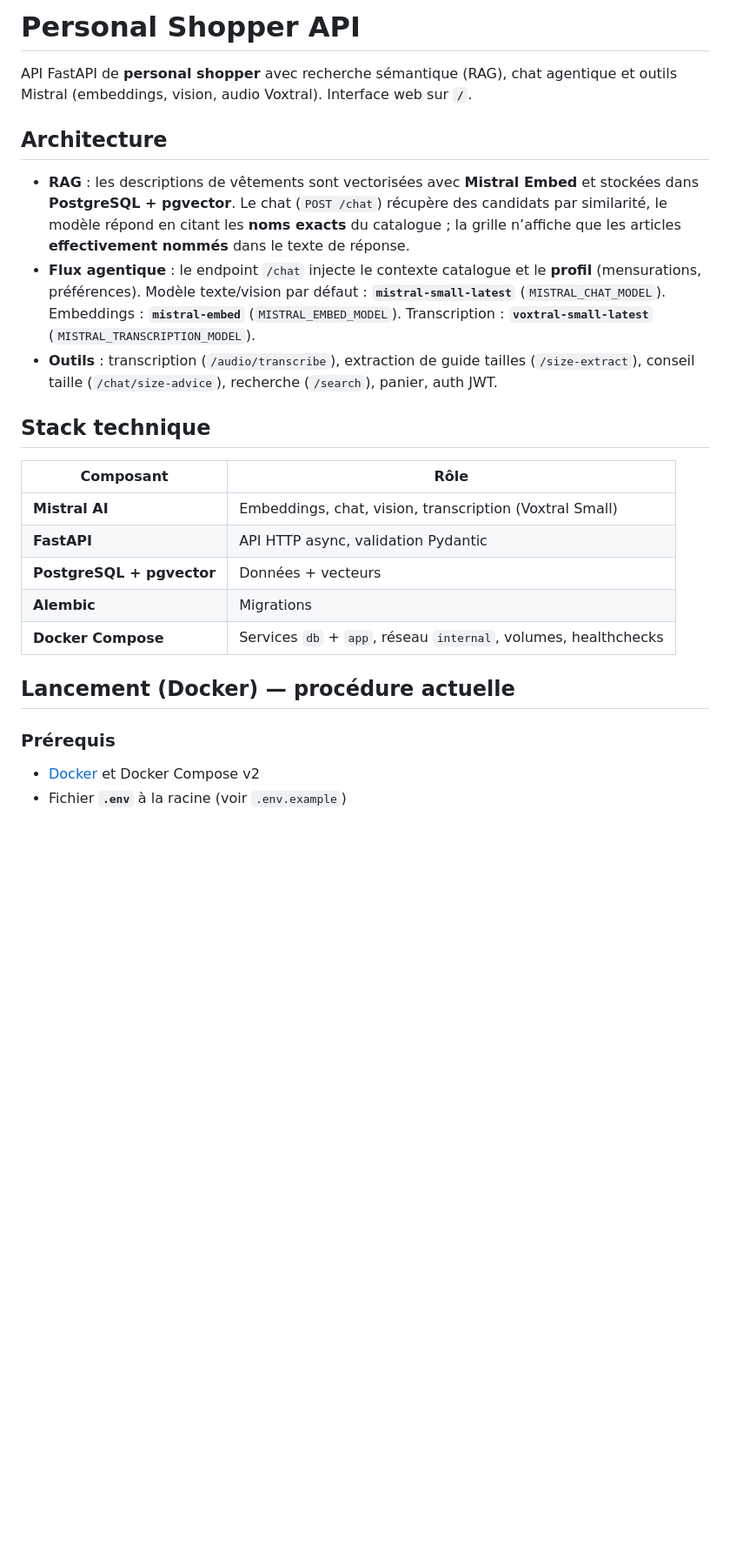
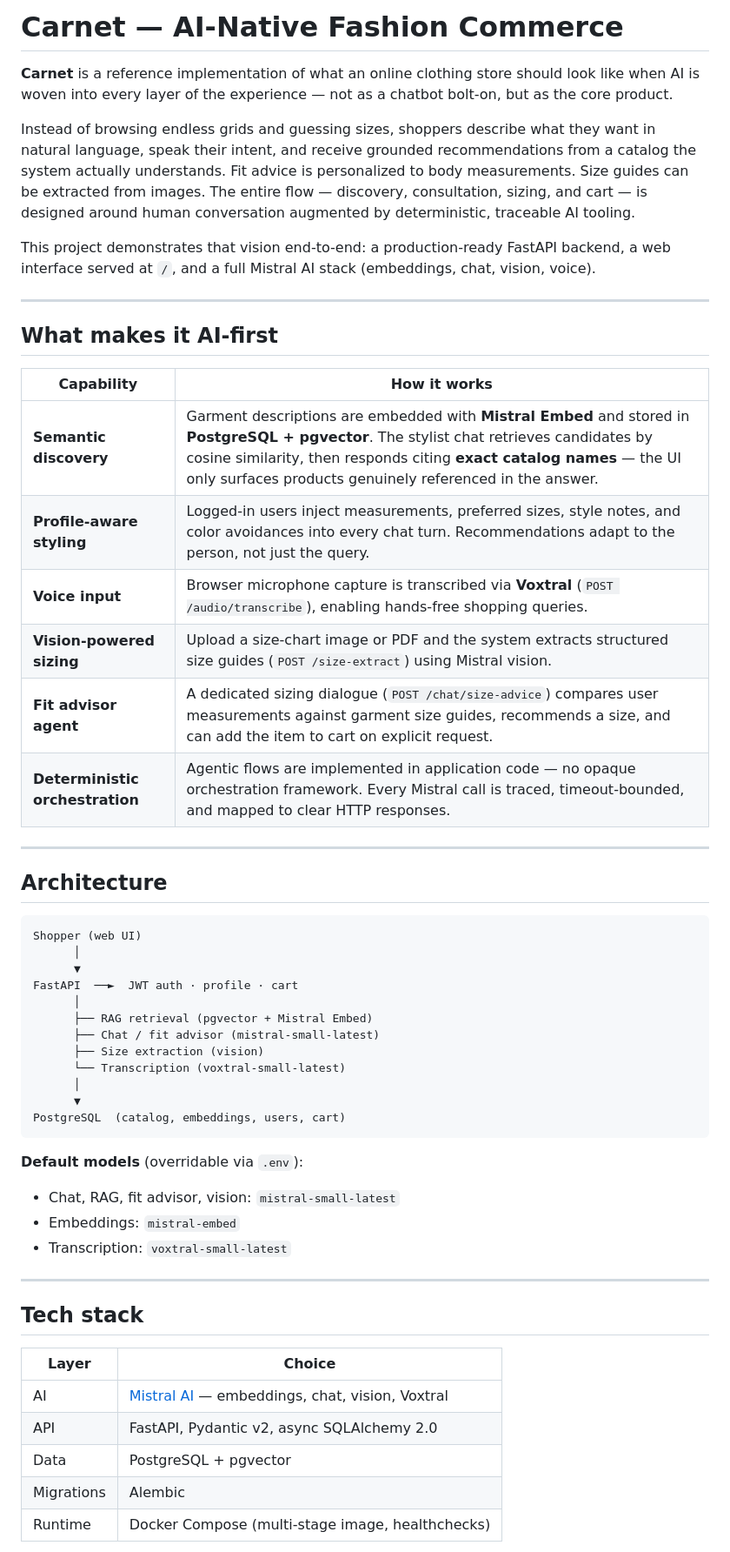
Before and after one commit to nadben92/carnet_app, a Markdown page: README.md, the part around one of its changes. Shown at 87% size. Drawn GitHub-style; blank space fills up the shorter version.

````diff
--- a/README.md
+++ b/README.md
@@ -1,27 +1,58 @@
-# Personal Shopper API
+# Carnet — AI-Native Fashion Commerce
 
-API FastAPI de **personal shopper** avec recherche sémantique (RAG), chat agentique et outils Mistral (embeddings, vision, audio Voxtral). Interface web sur **`/`**.
+**Carnet** is a reference implementation of what an online clothing store should look like when AI is woven into every layer of the experience — not as a chatbot bolt-on, but as the core product.
+
+Instead of browsing endless grids and guessing sizes, shoppers describe what they want in natural language, speak their intent, and receive grounded recommendations from a catalog the system actually understands. Fit advice is personalized to body measurements. Size guides can be extracted from images. The entire flow — discovery, consultation, sizing, and cart — is designed around human conversation augmented by deterministic, traceable AI tooling.
+
+This project demonstrates that vision end-to-end: a production-ready FastAPI backend, a web interface served at `/`, and a full Mistral AI stack (embeddings, chat, vision, voice).
+
+---
+
+## What makes it AI-first
+
+| Capability | How it works |
+|------------|--------------|
+| **Semantic discovery** | Garment descriptions are embedded with **Mistral Embed** and stored in **PostgreSQL + pgvector**. The stylist chat retrieves candidates by cosine similarity, then responds citing **exact catalog names** — the UI only surfaces products genuinely referenced in the answer. |
+| **Profile-aware styling** | Logged-in users inject measurements, preferred sizes, style notes, and color avoidances into every chat turn. Recommendations adapt to the person, not just the query. |
+| **Voice input** | Browser microphone capture is transcribed via **Voxtral** (`POST /audio/transcribe`), enabling hands-free shopping queries. |
+| **Vision-powered sizing** | Upload a size-chart image or PDF and the system extracts structured size guides (`POST /size-extract`) using Mistral vision. |
+| **Fit advisor agent** | A dedicated sizing dialogue (`POST /chat/size-advice`) compares user measurements against garment size guides, recommends a size, and can add the item to cart on explicit request. |
+| **Deterministic orchestration** | Agentic flows are implemented in application code — no opaque orchestration framework. Every Mistral call is traced, timeout-bounded, and mapped to clear HTTP responses. |
+
+---
 
 ## Architecture
 
-- **RAG** : les descriptions de vêtements sont vectorisées avec **Mistral Embed** et stockées dans **PostgreSQL + pgvector**. Le chat (`POST /chat`) récupère des candidats par similarité, le modèle répond en citant les **noms exacts** du catalogue ; la grille n’affiche que les articles **effectivement nommés** dans le texte de réponse.
-- **Flux agentique** : le endpoint `/chat` injecte le contexte catalogue et le **profil** (mensurations, préférences). Modèle texte/vision par défaut : **`mistral-small-latest`** (`MISTRAL_CHAT_MODEL`). Embeddings : **`mistral-embed`** (`MISTRAL_EMBED_MODEL`). Transcription : **`voxtral-small-latest`** (`MISTRAL_TRANSCRIPTION_MODEL`).
-- **Outils** : transcription (`/audio/transcribe`), extraction de guide tailles (`/size-extract`), conseil taille (`/chat/size-advice`), recherche (`/search`), panier, auth JWT.
+```
+Shopper (web UI)
+      │
+      ▼
+FastAPI  ──►  JWT auth · profile · cart
+      │
+      ├── RAG retrieval (pgvector + Mistral Embed)
+      ├── Chat / fit advisor (mistral-small-latest)
+      ├── Size extraction (vision)
+      └── Transcription (voxtral-small-latest)
+      │
+      ▼
+PostgreSQL  (catalog, embeddings, users, cart)
+```
 
-## Stack technique
+**Default models** (overridable via `.env`):
 
-| Composant | Rôle |
-|-----------|------|
-| **Mistral AI** | Embeddings, chat, vision, transcription (Voxtral Small) |
-| **FastAPI** | API HTTP async, validation Pydantic |
-| **PostgreSQL + pgvector** | Données + vecteurs |
-| **Alembic** | Migrations |
-| **Docker Compose** | Services `db` + `app`, réseau `internal`, volumes, healthchecks |
+- Chat, RAG, fit advisor, vision: `mistral-small-latest`
+- Embeddings: `mistral-embed`
+- Transcription: `voxtral-small-latest`
 
-## Lancement (Docker) — procédure actuelle
+---
 
-### Prérequis
+## Tech stack
 
-- [Docker](https://docs.docker.com/get-docker/) et Docker Compose v2
-- Fichier **`.env`** à la racine (voir `.env.example`)
+| Layer | Choice |
+|-------|--------|
+| AI | [Mistral AI](https://mistral.ai) — embeddings, chat, vision, Voxtral |
+| API | FastAPI, Pydantic v2, async SQLAlchemy 2.0 |
+| Data | PostgreSQL + pgvector |
+| Migrations | Alembic |
+| Runtime | Docker Compose (multi-stage image, healthchecks) |
 
````
Also changed, not shown: other parts of README.md (+71 -82 lines).
